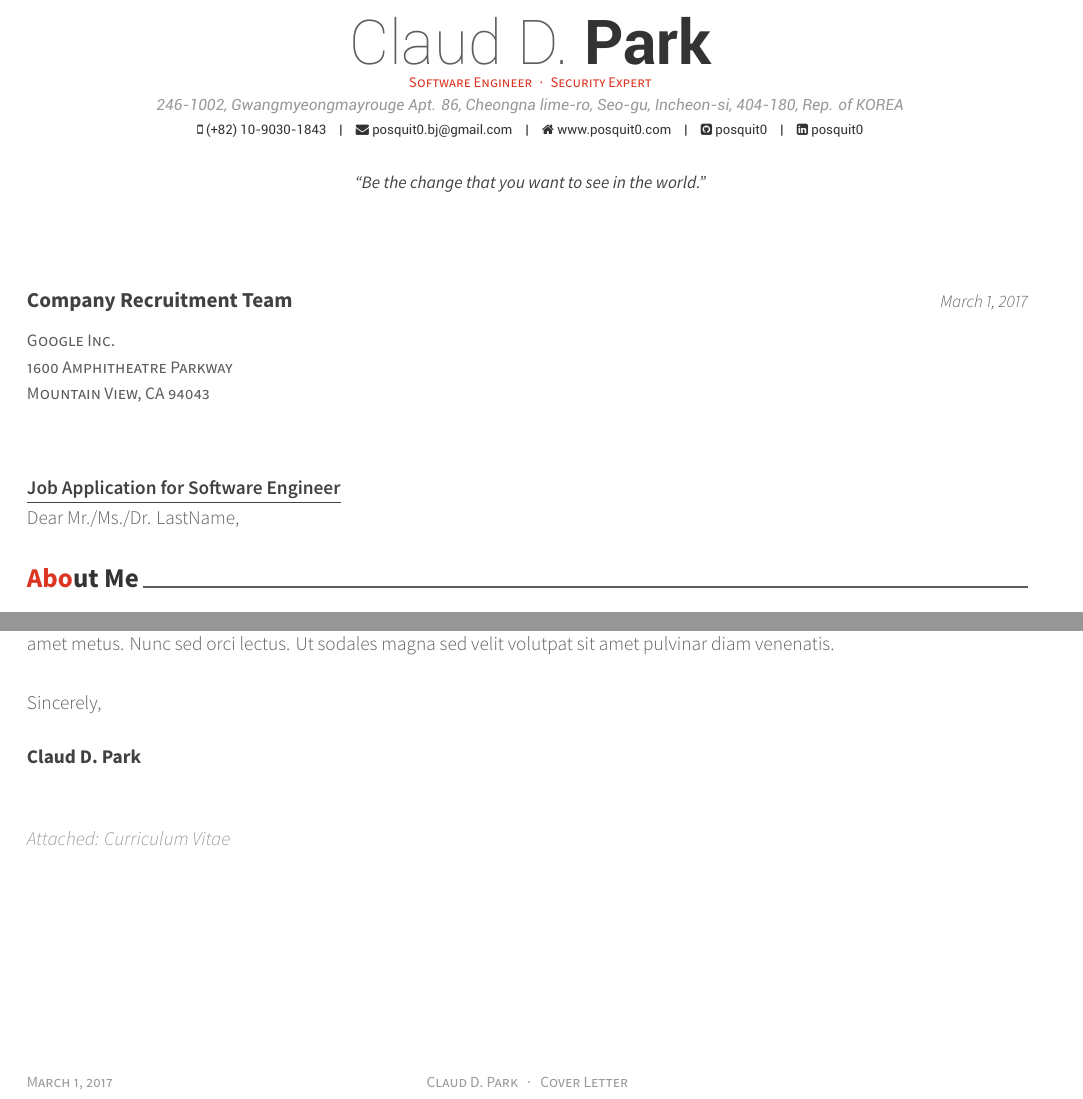
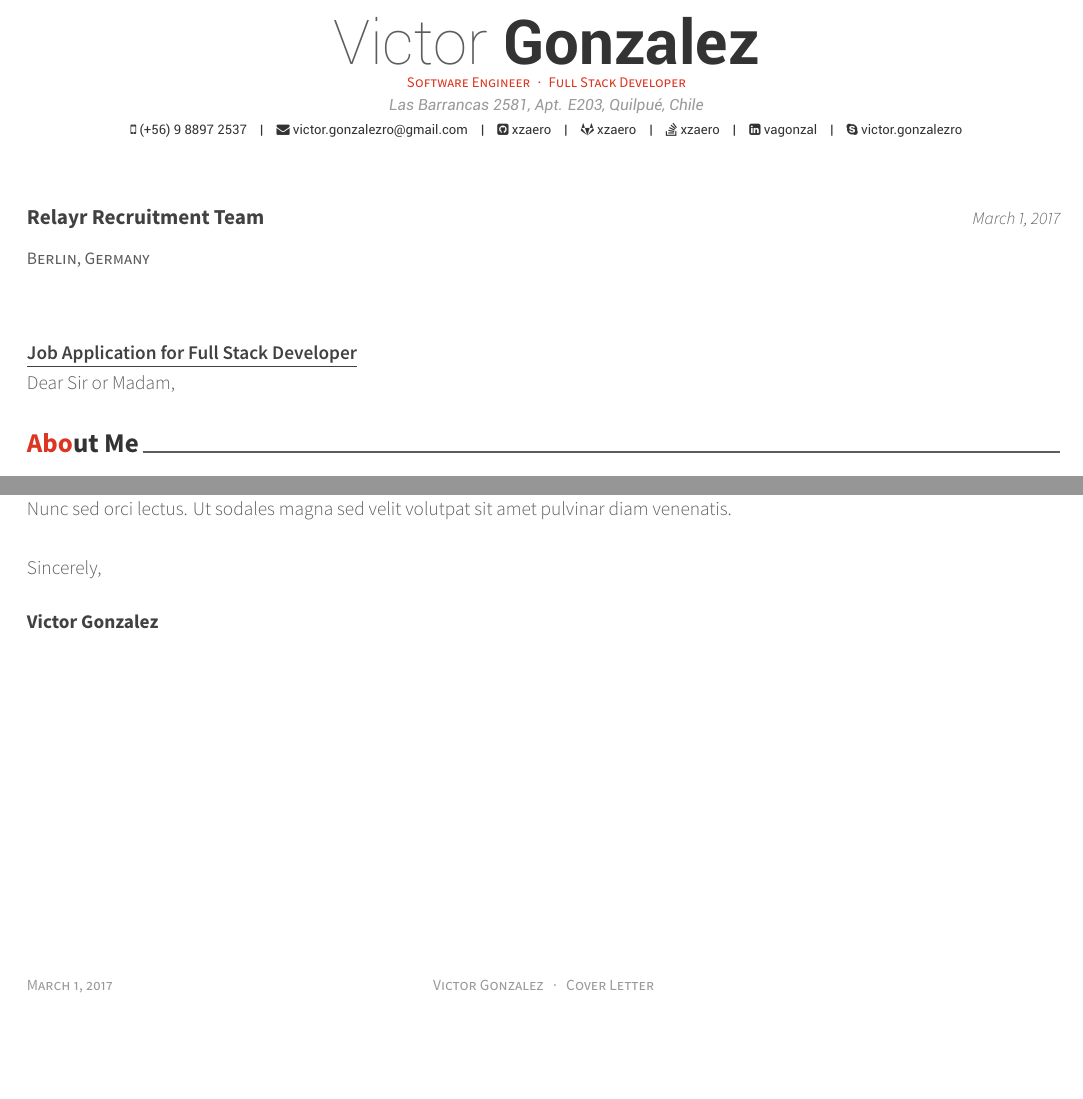
Before and after one commit to XzAeRo/personal, a LaTeX CV (curriculum/victor/cover letters/relayr.tex): two parts of the page, joined at a grey line, cut at the place of the change, the shorter picture padded with empty space. The pictures show the PDF file curriculum/victor/relayr.pdf that the author committed with the source.

Commit message:
update cover letter
Signed-off-by: Victor Gonzalez <victor.gonzalezro@gmail.com>

```diff
--- a/curriculum/victor/cover letters/relayr.tex
+++ b/curriculum/victor/cover letters/relayr.tex
@@ -53,15 +53,15 @@
 %-------------------------------------------------------------------------------
 % Available options: circle|rectangle,edge/noedge,left/right
 %\photo[circle,noedge,left]{./examples/profile}
-\name{Claud D.}{Park}
-\position{Software Engineer{\enskip\cdotp\enskip}Security Expert}
-\address{246-1002, Gwangmyeongmayrouge Apt. 86, Cheongna lime-ro, Seo-gu, Incheon-si, 404-180, Rep. of KOREA}
+\name{Victor}{Gonzalez}
+\position{Software Engineer{\enskip\cdotp\enskip}Full Stack Developer}
+\address{Las Barrancas 2581, Apt. E203, Quilpué, Chile}
 
-\mobile{(+82) 10-9030-1843}
-\email{posquit0.bj@gmail.com}
-\homepage{www.posquit0.com}
-\github{posquit0}
-\linkedin{posquit0}
-% \gitlab{gitlab-id}
-% \stackoverflow{SO-id}{SO-name}
+\mobile{(+56) 9 8897 2537}
+\email{victor.gonzalezro@gmail.com}
+%\homepage{www.posquit0.com}
+\github{xzaero}
+\linkedin{vagonzal}
+\gitlab{xzaero}
+\stackoverflow{4848018}{xzaero}
 % \twitter{@twit}
@@ -69,7 +69,7 @@
 % \reddit{reddit-id}
 % \extrainfo{extra informations}
 
-\quote{``Be the change that you want to see in the world."}
+%\quote{``Be the change that you want to see in the world."}
 
 
 %-------------------------------------------------------------------------------
@@ -78,18 +78,18 @@
 %-------------------------------------------------------------------------------
 % The company being applied to
 \recipient
-  {Company Recruitment Team}
-  {Google Inc.\\1600 Amphitheatre Parkway\\Mountain View, CA 94043}
+  {Relayr Recruitment Team}
+  {Berlin, Germany}
 % The date on the letter, default is the date of compilation
 \letterdate{\today}
 % The title of the letter
-\lettertitle{Job Application for Software Engineer}
+\lettertitle{Job Application for Full Stack Developer}
 % How the letter is opened
-\letteropening{Dear Mr./Ms./Dr. LastName,}
+\letteropening{Dear Sir or Madam,}
 % How the letter is closed
 \letterclosing{Sincerely,}
 % Any enclosures with the letter
-\letterenclosure[Attached]{Curriculum Vitae}
+%\letterenclosure[Attached]{Curriculum Vitae}
 
 
 %-------------------------------------------------------------------------------
@@ -103,7 +103,7 @@
 % Leave any of these blank if they are not needed
 \makecvfooter
   {\today}
-  {Claud D. Park~~~·~~~Cover Letter}
+  {Victor Gonzalez~~~·~~~Cover Letter}
   {}
 
 % Print the title with above letter informations
@@ -117,7 +117,7 @@
 \lettersection{About Me}
 Lorem ipsum dolor sit amet, consectetur adipiscing elit. Duis ullamcorper neque sit amet lectus facilisis sed luctus nisl iaculis. Vivamus at neque arcu, sed tempor quam. Curabitur pharetra tincidunt tincidunt. Morbi volutpat feugiat mauris, quis tempor neque vehicula volutpat. Duis tristique justo vel massa fermentum accumsan. Mauris ante elit, feugiat vestibulum tempor eget, eleifend ac ipsum. Donec scelerisque lobortis ipsum eu vestibulum. Pellentesque vel massa at felis accumsan rhoncus.
 
-\lettersection{Why Google?}
+\lettersection{Why Relayr?}
 Suspendisse commodo, massa eu congue tincidunt, elit mauris pellentesque orci, cursus tempor odio nisl euismod augue. Aliquam adipiscing nibh ut odio sodales et pulvinar tortor laoreet. Mauris a accumsan ligula. Class aptent taciti sociosqu ad litora torquent per conubia nostra, per inceptos himenaeos. Suspendisse vulputate sem vehicula ipsum varius nec tempus dui dapibus. Phasellus et est urna, ut auctor erat. Sed tincidunt odio id odio aliquam mattis. Donec sapien nulla, feugiat eget adipiscing sit amet, lacinia ut dolor. Phasellus tincidunt, leo a fringilla consectetur, felis diam aliquam urna, vitae aliquet lectus orci nec velit. Vivamus dapibus varius blandit.
 
 \lettersection{Why Me?}
```
Also changed, not shown: curriculum/victor/Makefile, curriculum/victor/relayr.pdf, curriculum/victor/cover letters/relayr.tex (4 more changed lines).
